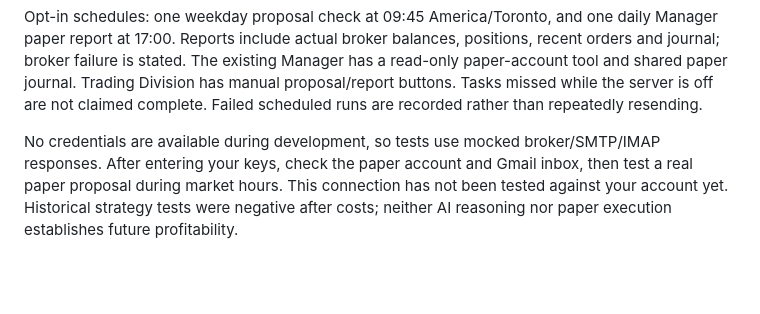
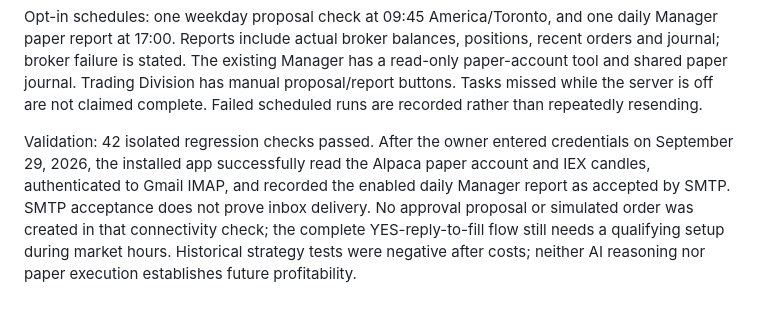
Before and after one commit to aiagentadrian-wq/adrian-ai, a Markdown page: PAPER_TRADING.md, the part around the change. GitHub-like rendering; blank space fills up the shorter version.

Commit message:
Document verified Alpaca IEX, Gmail inbox and daily-report connections

```diff
--- a/PAPER_TRADING.md
+++ b/PAPER_TRADING.md
@@ -12,4 +12,4 @@ After approval, fresh IEX trade and completed minute bar, market-open status, ca
 
 Opt-in schedules: one weekday proposal check at 09:45 America/Toronto, and one daily Manager paper report at 17:00. Reports include actual broker balances, positions, recent orders and journal; broker failure is stated. The existing Manager has a read-only paper-account tool and shared paper journal. Trading Division has manual proposal/report buttons. Tasks missed while the server is off are not claimed complete. Failed scheduled runs are recorded rather than repeatedly resending.
 
-No credentials are available during development, so tests use mocked broker/SMTP/IMAP responses. After entering your keys, check the paper account and Gmail inbox, then test a real paper proposal during market hours. This connection has not been tested against your account yet. Historical strategy tests were negative after costs; neither AI reasoning nor paper execution establishes future profitability.
+Validation: 42 isolated regression checks passed. After the owner entered credentials on September 29, 2026, the installed app successfully read the Alpaca paper account and IEX candles, authenticated to Gmail IMAP, and recorded the enabled daily Manager report as accepted by SMTP. SMTP acceptance does not prove inbox delivery. No approval proposal or simulated order was created in that connectivity check; the complete YES-reply-to-fill flow still needs a qualifying setup during market hours. Historical strategy tests were negative after costs; neither AI reasoning nor paper execution establishes future profitability.
```
